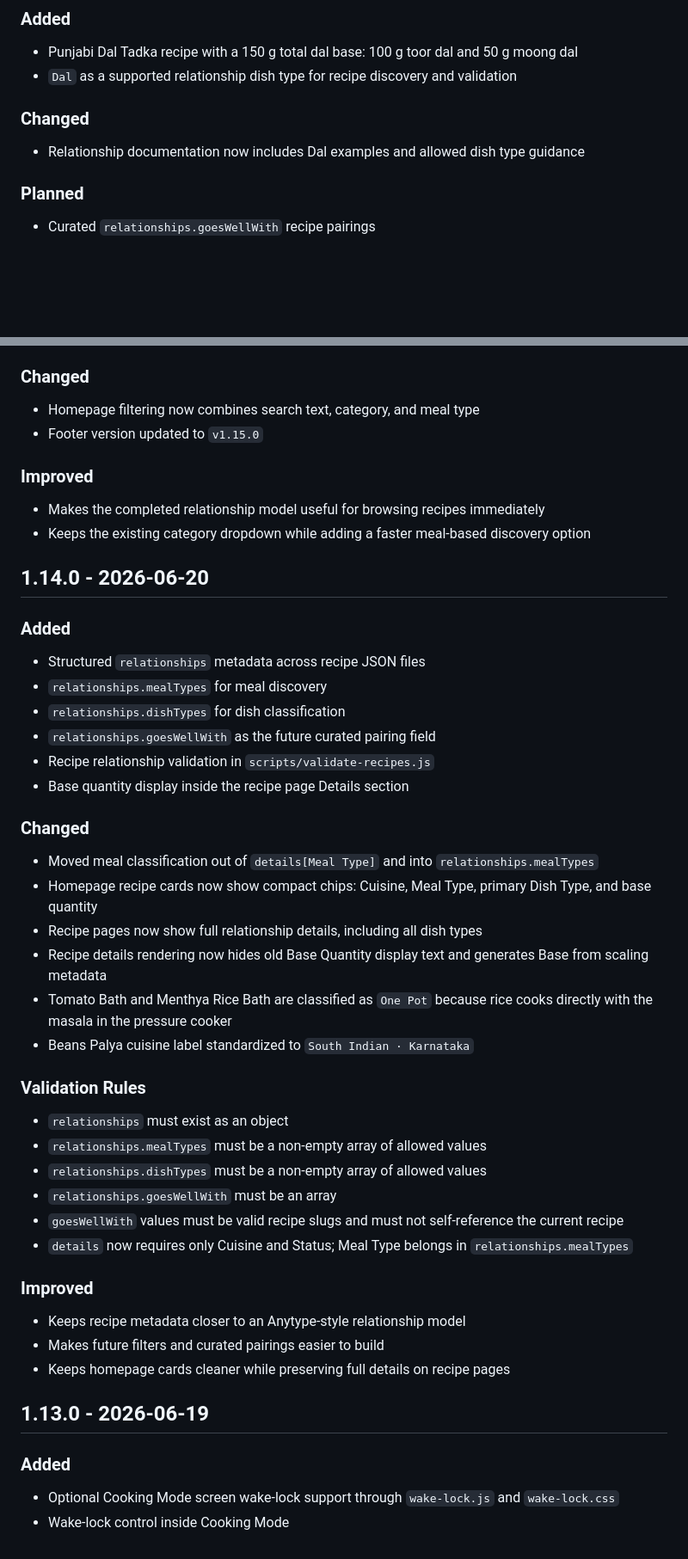
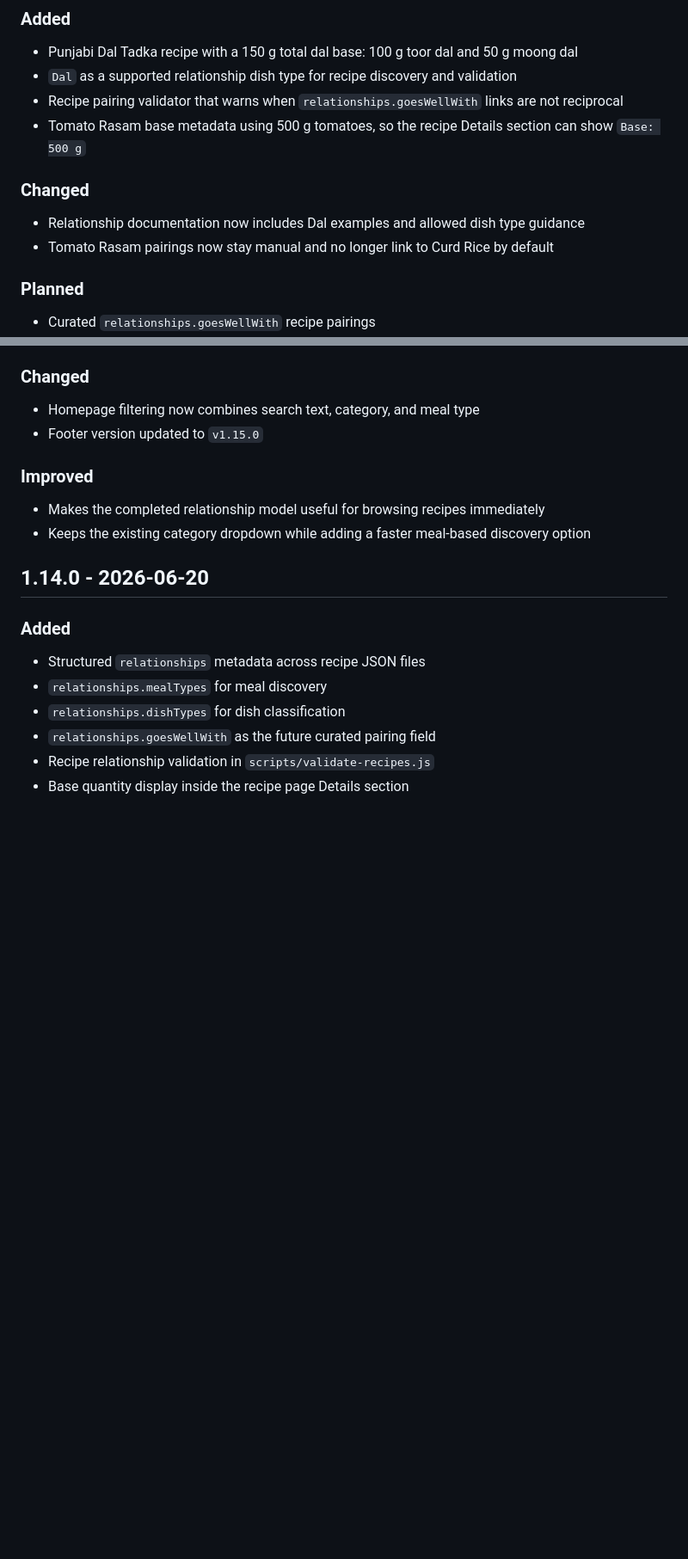
Before and after one commit to 2HarshaRaj/shukudu-kitchen, a Markdown page: CHANGELOG.md, 2 parts joined by grey strips. Shown at 86% size. GitHub-like rendering; blank space fills up the shorter version.

Commit message:
Document rasam base and pairing validation updates

```diff
--- a/CHANGELOG.md
+++ b/CHANGELOG.md
@@ -18,10 +18,13 @@ Major.Minor.Patch
 
 - Punjabi Dal Tadka recipe with a 150 g total dal base: 100 g toor dal and 50 g moong dal
 - `Dal` as a supported relationship dish type for recipe discovery and validation
+- Recipe pairing validator that warns when `relationships.goesWellWith` links are not reciprocal
+- Tomato Rasam base metadata using 500 g tomatoes, so the recipe Details section can show `Base: 500 g`
 
 ### Changed
 
 - Relationship documentation now includes Dal examples and allowed dish type guidance
+- Tomato Rasam pairings now stay manual and no longer link to Curd Rice by default
 
 ### Planned
 
@@ -157,34 +160,3 @@ Major.Minor.Patch
 - `relationships.goesWellWith` as the future curated pairing field
 - Recipe relationship validation in `scripts/validate-recipes.js`
 - Base quantity display inside the recipe page Details section
-
-### Changed
-
-- Moved meal classification out of `details[Meal Type]` and into `relationships.mealTypes`
-- Homepage recipe cards now show compact chips: Cuisine, Meal Type, primary Dish Type, and base quantity
-- Recipe pages now show full relationship details, including all dish types
-- Recipe details rendering now hides old Base Quantity display text and generates Base from scaling metadata
-- Tomato Bath and Menthya Rice Bath are classified as `One Pot` because rice cooks directly with the masala in the pressure cooker
-- Beans Palya cuisine label standardized to `South Indian · Karnataka`
-
-### Validation Rules
-
-- `relationships` must exist as an object
-- `relationships.mealTypes` must be a non-empty array of allowed values
-- `relationships.dishTypes` must be a non-empty array of allowed values
-- `relationships.goesWellWith` must be an array
-- `goesWellWith` values must be valid recipe slugs and must not self-reference the current recipe
-- `details` now requires only Cuisine and Status; Meal Type belongs in `relationships.mealTypes`
-
-### Improved
-
-- Keeps recipe metadata closer to an Anytype-style relationship model
-- Makes future filters and curated pairings easier to build
-- Keeps homepage cards cleaner while preserving full details on recipe pages
-
-## 1.13.0 - 2026-06-19
-
-### Added
-
-- Optional Cooking Mode screen wake-lock support through `wake-lock.js` and `wake-lock.css`
-- Wake-lock control inside Cooking Mode
```
